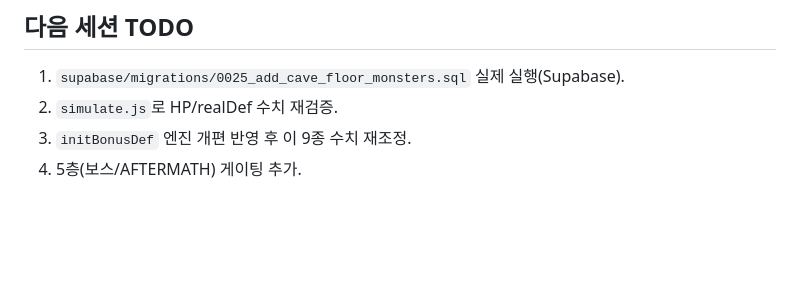
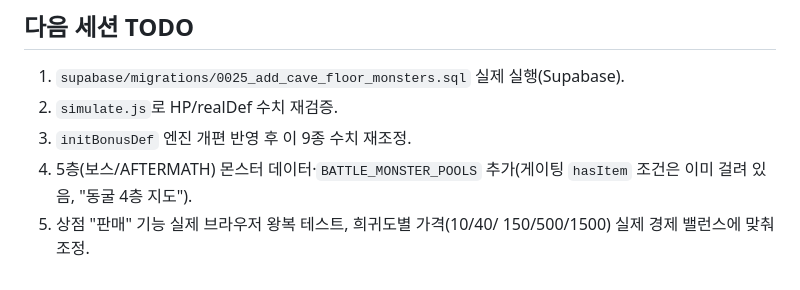
Before and after one commit to 2inkle/Celestial-Pinnacles, a Markdown page: diff-cave-lowfloor-data-authoring-2026-08-31.md, the part around one of its changes. Rendered like a GitHub page; blank space fills up the shorter version.

Commit message:
diff-cave-lowfloor-data-authoring-2026-08-31.md: 게이팅 최종 확정/상점 판매 기능 반영

```diff
--- a/diff-cave-lowfloor-data-authoring-2026-08-31.md
+++ b/diff-cave-lowfloor-data-authoring-2026-08-31.md
@@ -501,4 +546,7 @@ index fbd8335..184b540 100644
 1. `supabase/migrations/0025_add_cave_floor_monsters.sql` 실제 실행(Supabase).
 2. `simulate.js`로 HP/realDef 수치 재검증.
 3. `initBonusDef` 엔진 개편 반영 후 이 9종 수치 재조정.
-4. 5층(보스/AFTERMATH) 게이팅 추가.
+4. 5층(보스/AFTERMATH) 몬스터 데이터·`BATTLE_MONSTER_POOLS` 추가(게이팅
+   `hasItem` 조건은 이미 걸려 있음, "동굴 4층 지도").
+5. 상점 "판매" 기능 실제 브라우저 왕복 테스트, 희귀도별 가격(10/40/
+   150/500/1500) 실제 경제 밸런스에 맞춰 조정.
```
Also changed, not shown: other parts of diff-cave-lowfloor-data-authoring-2026-08-31.md (+51 -6 lines).
